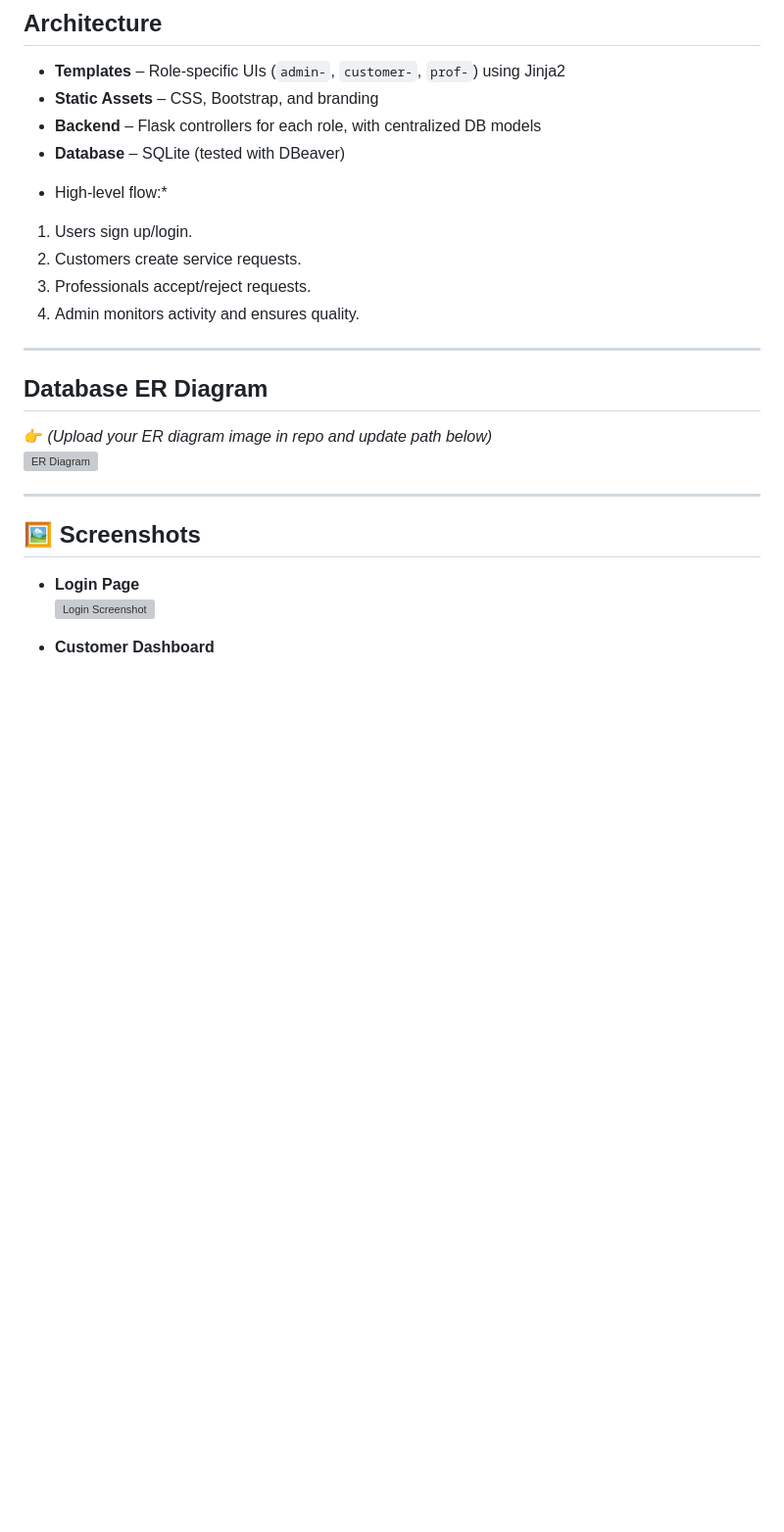
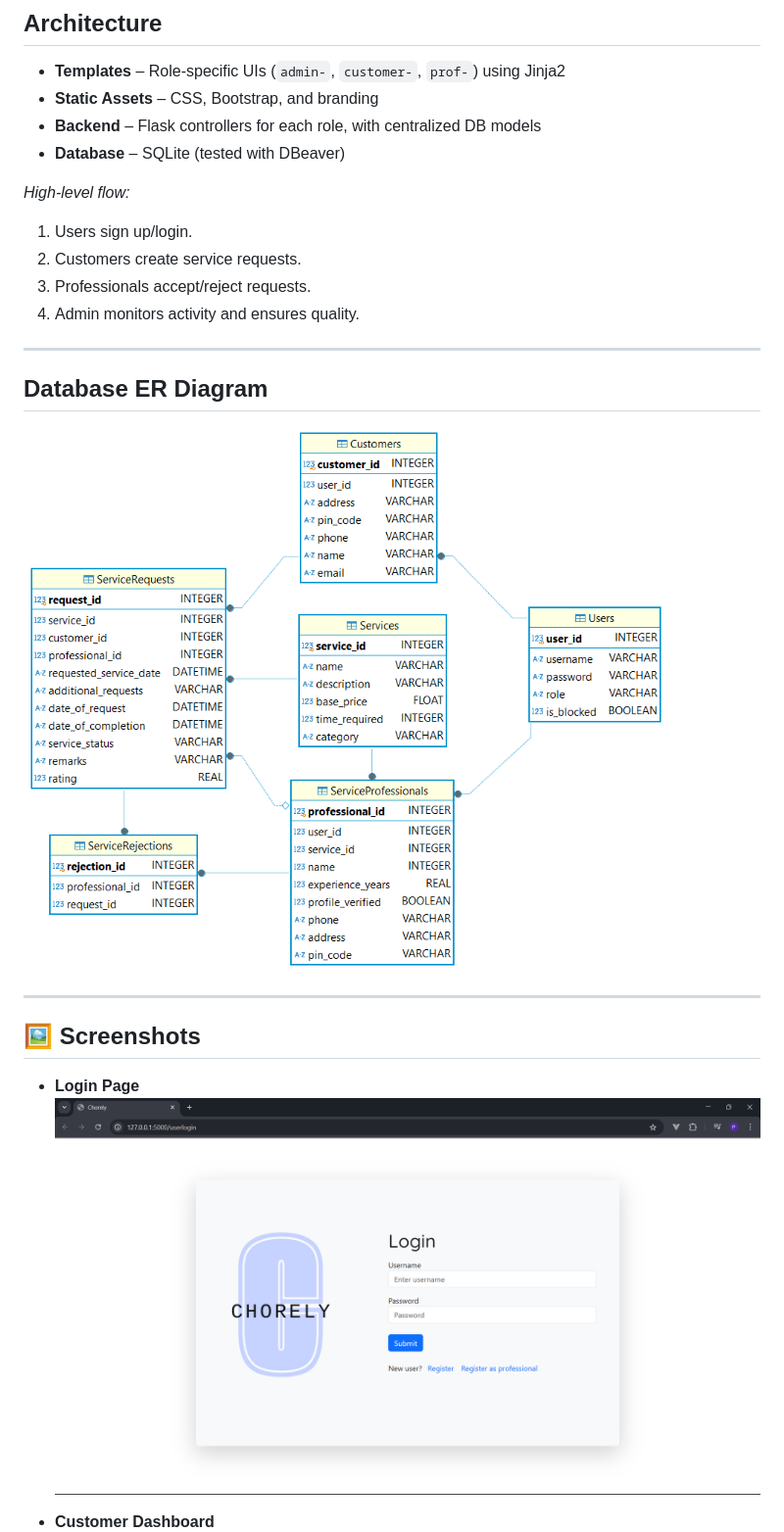
Before and after one commit to Pvnn/household-services-app, a Markdown page: README.md, the part around the change printed below. Shown: that part at 98% size. GitHub-like rendering; pictures changed too: static/login_page.png (added); blank space fills up the shorter version; grey boxes are pictures that could not be loaded.

```diff
--- a/README.md
+++ b/README.md
@@ -31,7 +31,7 @@ The app demonstrates skills in **backend development (Flask, SQLAlchemy)**, **fr
 - **Backend** – Flask controllers for each role, with centralized DB models
 - **Database** – SQLite (tested with DBeaver)
 
-* High-level flow:*
+*High-level flow:*
 1. Users sign up/login.
 2. Customers create service requests.
 3. Professionals accept/reject requests.
@@ -40,14 +40,13 @@ The app demonstrates skills in **backend development (Flask, SQLAlchemy)**, **fr
 ---
 
 ## Database ER Diagram
-👉 *(Upload your ER diagram image in repo and update path below)*
-![ER Diagram](./assets/er-diagram.png)
+![ER Diagram](./static/er_diagram.png)
 
 ---
 
 ## 🖼️ Screenshots
 
 - **Login Page**
-  ![Login Screenshot](./assets/login.png)
+  ![Login Screenshot](./static/login_page.png)
 
 - **Customer Dashboard**
```
Also changed, not shown: other parts of README.md (+2 -2 lines), static/admin_page.png (added), static/dashboard_page.png (added), static/er_diagram.png (renamed from ER Diagram.png).
